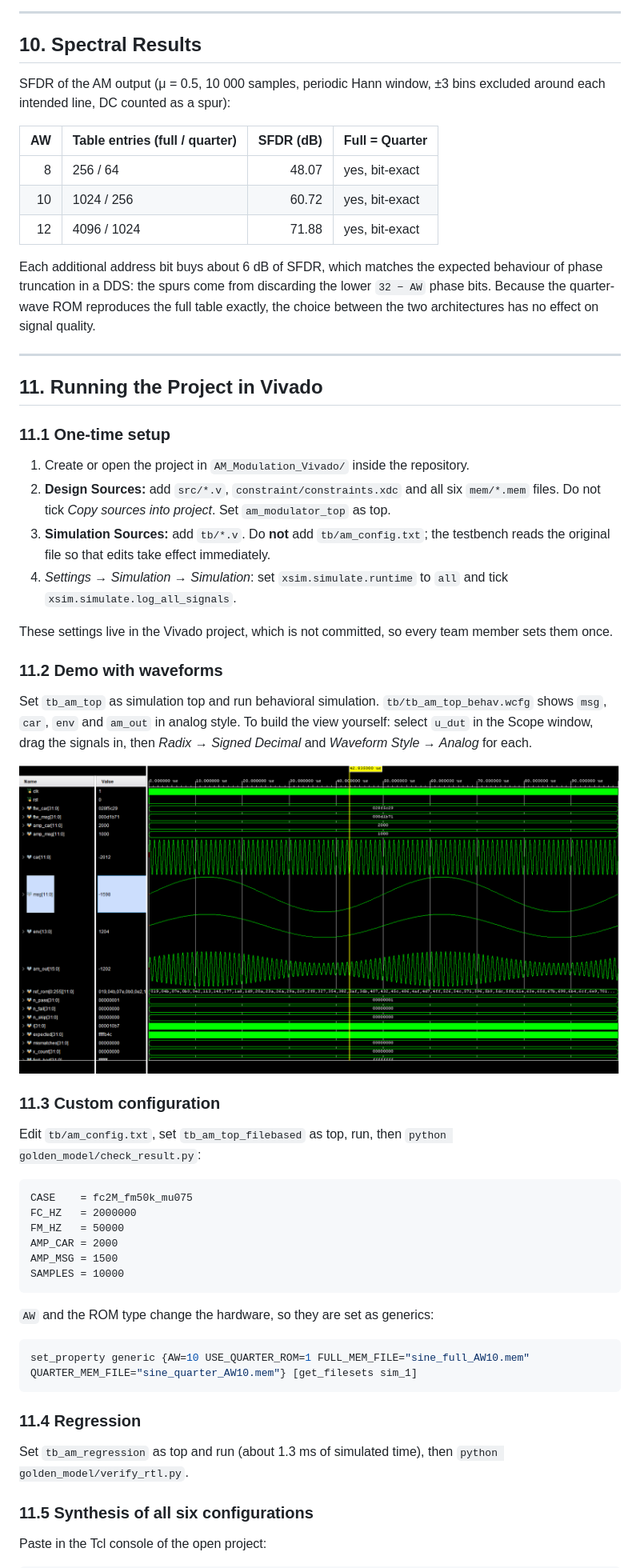
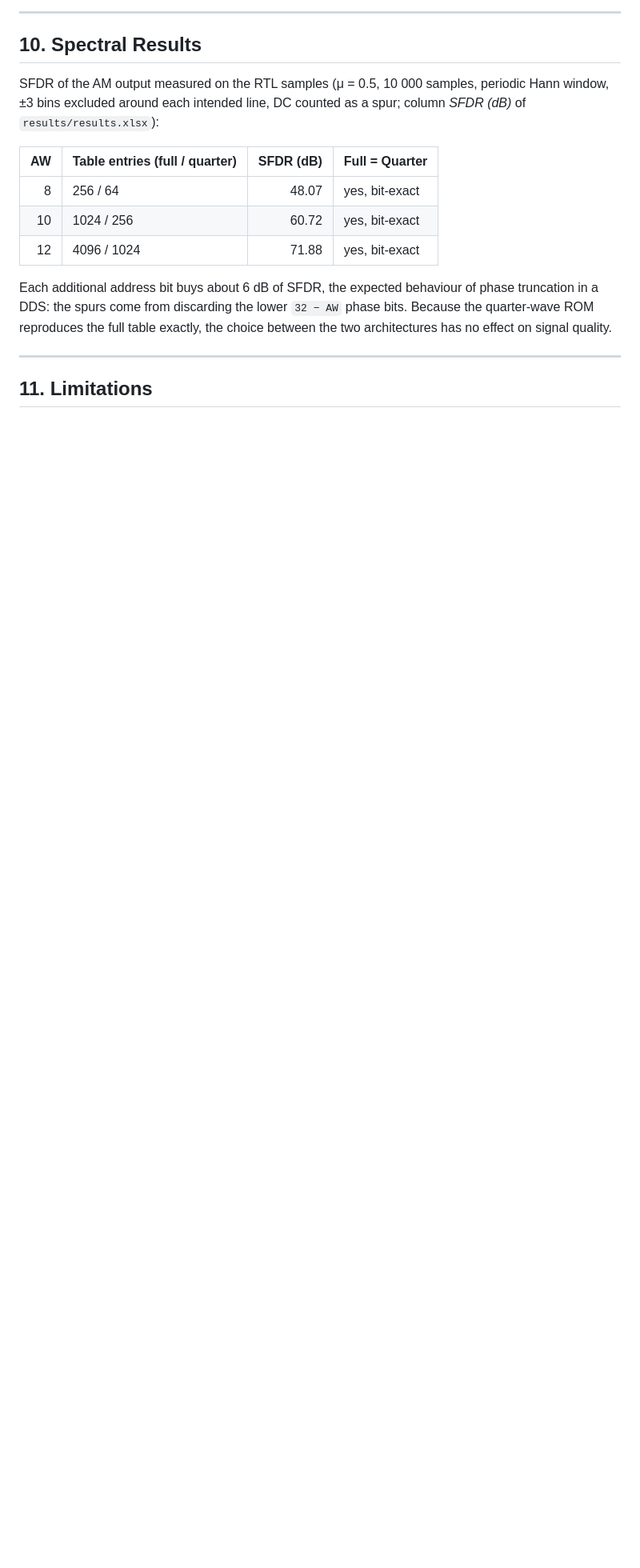
Before and after one commit to Ygbzyem/AM-Modulation, a Markdown page: README.md, the part around one of its changes. Shown at 80% size. Rendered like a GitHub page; blank space fills up the shorter version.

Commit message:
docs(README): Restructure README

````diff
--- a/README.md
+++ b/README.md
@@ -375,8 +411,8 @@ are in `results/synth/<config>/`.
 
 ## 10. Spectral Results
 
-SFDR of the AM output (μ = 0.5, 10 000 samples, periodic Hann window, ±3 bins excluded around each
-intended line, DC counted as a spur):
+SFDR of the AM output measured on the RTL samples (μ = 0.5, 10 000 samples, periodic Hann window, ±3 bins
+excluded around each intended line, DC counted as a spur; column *SFDR (dB)* of `results/results.xlsx`):
 
 | AW | Table entries (full / quarter) | SFDR (dB) | Full = Quarter |
 |---:|---|---:|---|
@@ -384,64 +420,11 @@ intended line, DC counted as a spur):
 | 10 | 1024 / 256 | 60.72 | yes, bit-exact |
 | 12 | 4096 / 1024 | 71.88 | yes, bit-exact |
 
-Each additional address bit buys about 6 dB of SFDR, which matches the expected behaviour of phase
-truncation in a DDS: the spurs come from discarding the lower `32 − AW` phase bits. Because the
-quarter-wave ROM reproduces the full table exactly, the choice between the two architectures has no
-effect on signal quality.
+Each additional address bit buys about 6 dB of SFDR, the expected behaviour of phase truncation in a DDS: the
+spurs come from discarding the lower `32 − AW` phase bits. Because the quarter-wave ROM reproduces the full table
+exactly, the choice between the two architectures has no effect on signal quality.
 
 ---
 
-## 11. Running the Project in Vivado
+## 11. Limitations
 
-### 11.1 One-time setup
-
-1. Create or open the project in `AM_Modulation_Vivado/` inside the repository.
-2. **Design Sources:** add `src/*.v`, `constraint/constraints.xdc` and all six `mem/*.mem` files.
-   Do not tick *Copy sources into project*. Set `am_modulator_top` as top.
-3. **Simulation Sources:** add `tb/*.v`. Do **not** add `tb/am_config.txt`; the testbench reads the
-   original file so that edits take effect immediately.
-4. *Settings → Simulation → Simulation*: set `xsim.simulate.runtime` to `all` and tick
-   `xsim.simulate.log_all_signals`.
-
-These settings live in the Vivado project, which is not committed, so every team member sets them
-once.
-
-### 11.2 Demo with waveforms
-
-Set `tb_am_top` as simulation top and run behavioral simulation. `tb/tb_am_top_behav.wcfg` shows
-`msg`, `car`, `env` and `am_out` in analog style. To build the view yourself: select `u_dut` in the
-Scope window, drag the signals in, then *Radix → Signed Decimal* and *Waveform Style → Analog* for
-each.
-
-<!-- Replace with your Vivado screenshot -->
-![Vivado waveform of tb_am_top](results/sim/tb_am_top/tb_am_top_waveform.png)
-
-### 11.3 Custom configuration
-
-Edit `tb/am_config.txt`, set `tb_am_top_filebased` as top, run, then
-`python golden_model/check_result.py`:
-
-```text
-CASE    = fc2M_fm50k_mu075
-FC_HZ   = 2000000
-FM_HZ   = 50000
-AMP_CAR = 2000
-AMP_MSG = 1500
-SAMPLES = 10000
-```
-
-`AW` and the ROM type change the hardware, so they are set as generics:
-
-```tcl
-set_property generic {AW=10 USE_QUARTER_ROM=1 FULL_MEM_FILE="sine_full_AW10.mem" QUARTER_MEM_FILE="sine_quarter_AW10.mem"} [get_filesets sim_1]
-```
-
-### 11.4 Regression
-
-Set `tb_am_regression` as top and run (about 1.3 ms of simulated time), then
-`python golden_model/verify_rtl.py`.
-
-### 11.5 Synthesis of all six configurations
-
-Paste in the Tcl console of the open project:
-
````
Also changed, not shown: other parts of README.md (+198 -192 lines).
